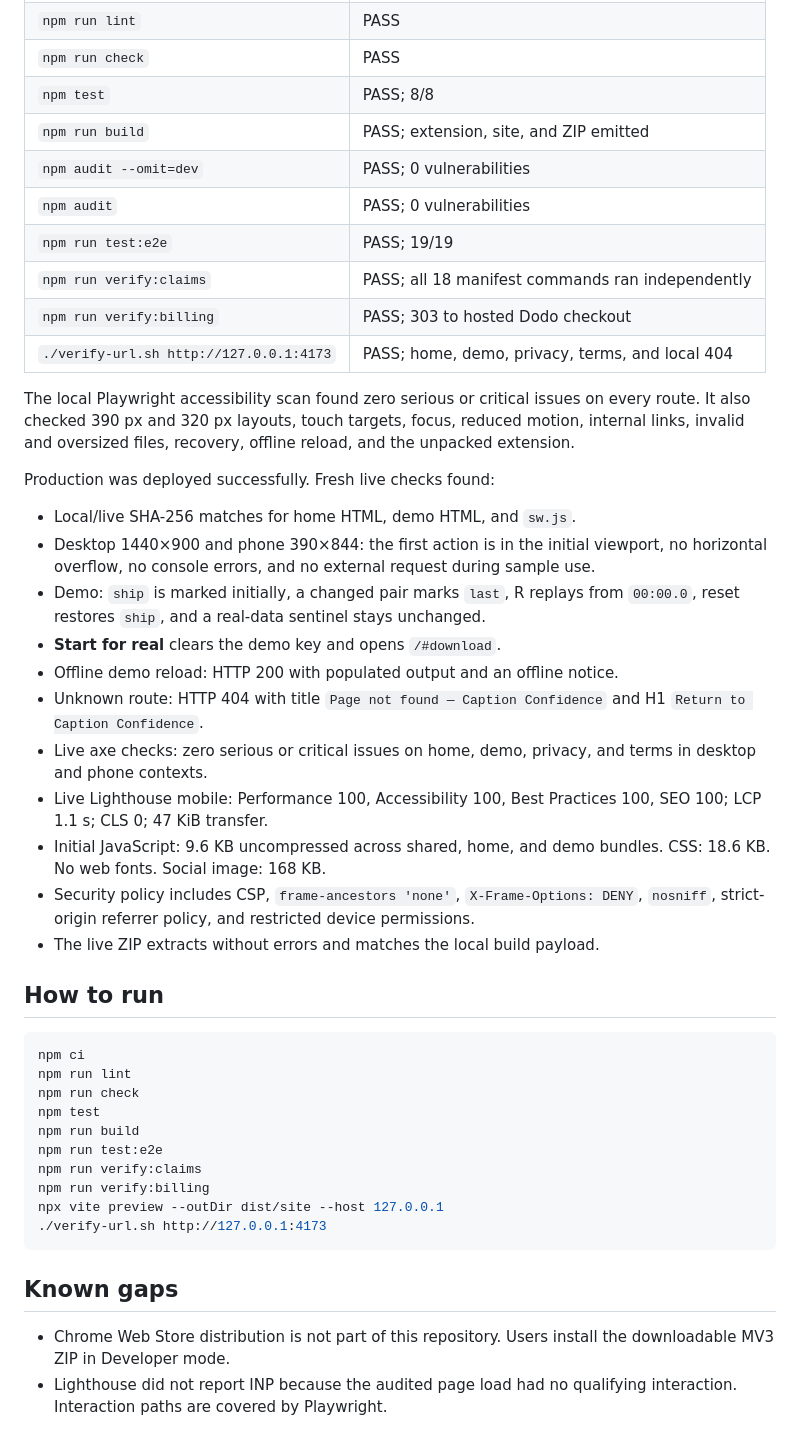
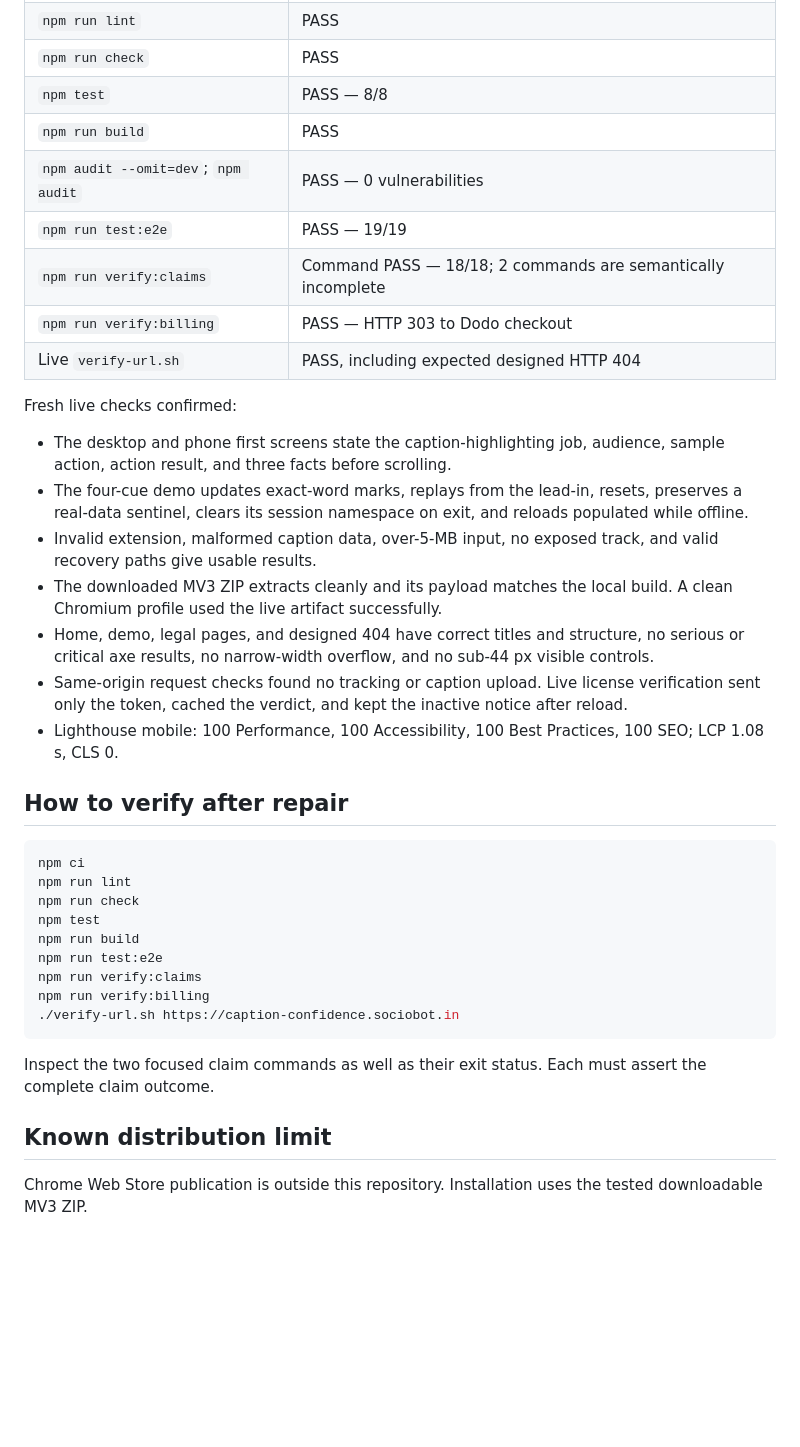
Before and after one commit to B-Divyesh/sf-caption-confidence, a Markdown page: .factory/handoff.md, the part around one of its changes. Drawn GitHub-style; blank space fills up the shorter version.

````diff
--- a/.factory/handoff.md
+++ b/.factory/handoff.md
@@ -48,31 +29,24 @@ A fresh clone of implementation `64b7b56` was created under `/tmp/cc-clean.sWnGW
 | `npm run lint` | PASS |
 | `npm run check` | PASS |
-| `npm test` | PASS; 8/8 |
-| `npm run build` | PASS; extension, site, and ZIP emitted |
-| `npm audit --omit=dev` | PASS; 0 vulnerabilities |
-| `npm audit` | PASS; 0 vulnerabilities |
-| `npm run test:e2e` | PASS; 19/19 |
-| `npm run verify:claims` | PASS; all 18 manifest commands ran independently |
-| `npm run verify:billing` | PASS; 303 to hosted Dodo checkout |
-| `./verify-url.sh http://127.0.0.1:4173` | PASS; home, demo, privacy, terms, and local 404 |
+| `npm test` | PASS — 8/8 |
+| `npm run build` | PASS |
+| `npm audit --omit=dev`; `npm audit` | PASS — 0 vulnerabilities |
+| `npm run test:e2e` | PASS — 19/19 |
+| `npm run verify:claims` | Command PASS — 18/18; 2 commands are semantically incomplete |
+| `npm run verify:billing` | PASS — HTTP 303 to Dodo checkout |
+| Live `verify-url.sh` | PASS, including expected designed HTTP 404 |
 
-The local Playwright accessibility scan found zero serious or critical issues on every route. It also checked 390 px and 320 px layouts, touch targets, focus, reduced motion, internal links, invalid and oversized files, recovery, offline reload, and the unpacked extension.
+Fresh live checks confirmed:
 
-Production was deployed successfully. Fresh live checks found:
+- The desktop and phone first screens state the caption-highlighting job, audience, sample action, action result, and three facts before scrolling.
+- The four-cue demo updates exact-word marks, replays from the lead-in, resets, preserves a real-data sentinel, clears its session namespace on exit, and reloads populated while offline.
+- Invalid extension, malformed caption data, over-5-MB input, no exposed track, and valid recovery paths give usable results.
+- The downloaded MV3 ZIP extracts cleanly and its payload matches the local build. A clean Chromium profile used the live artifact successfully.
+- Home, demo, legal pages, and designed 404 have correct titles and structure, no serious or critical axe results, no narrow-width overflow, and no sub-44 px visible controls.
+- Same-origin request checks found no tracking or caption upload. Live license verification sent only the token, cached the verdict, and kept the inactive notice after reload.
+- Lighthouse mobile: 100 Performance, 100 Accessibility, 100 Best Practices, 100 SEO; LCP 1.08 s, CLS 0.
 
-- Local/live SHA-256 matches for home HTML, demo HTML, and `sw.js`.
-- Desktop 1440×900 and phone 390×844: the first action is in the initial viewport, no horizontal overflow, no console errors, and no external request during sample use.
-- Demo: `ship` is marked initially, a changed pair marks `last`, R replays from `00:00.0`, reset restores `ship`, and a real-data sentinel stays unchanged.
-- **Start for real** clears the demo key and opens `/#download`.
-- Offline demo reload: HTTP 200 with populated output and an offline notice.
-- Unknown route: HTTP 404 with title `Page not found — Caption Confidence` and H1 `Return to Caption Confidence`.
-- Live axe checks: zero serious or critical issues on home, demo, privacy, and terms in desktop and phone contexts.
-- Live Lighthouse mobile: Performance 100, Accessibility 100, Best Practices 100, SEO 100; LCP 1.1 s; CLS 0; 47 KiB transfer.
-- Initial JavaScript: 9.6 KB uncompressed across shared, home, and demo bundles. CSS: 18.6 KB. No web fonts. Social image: 168 KB.
-- Security policy includes CSP, `frame-ancestors 'none'`, `X-Frame-Options: DENY`, `nosniff`, strict-origin referrer policy, and restricted device permissions.
-- The live ZIP extracts without errors and matches the local build payload.
-
-## How to run
+## How to verify after repair
 
 ```bash
 npm ci
@@ -83,11 +57,11 @@ npm run build
 npm run test:e2e
 npm run verify:claims
 npm run verify:billing
-npx vite preview --outDir dist/site --host 127.0.0.1
-./verify-url.sh http://127.0.0.1:4173
+./verify-url.sh https://caption-confidence.sociobot.in
 ```
 
-## Known gaps
+Inspect the two focused claim commands as well as their exit status. Each must assert the complete claim outcome.
 
-- Chrome Web Store distribution is not part of this repository. Users install the downloadable MV3 ZIP in Developer mode.
-- Lighthouse did not report INP because the audited page load had no qualifying interaction. Interaction paths are covered by Playwright.
+## Known distribution limit
+
+Chrome Web Store publication is outside this repository. Installation uses the tested downloadable MV3 ZIP.
````
Also changed, not shown: other parts of .factory/handoff.md (+19 -38 lines), .factory/verification-5.md (added, +155 -0 lines).
